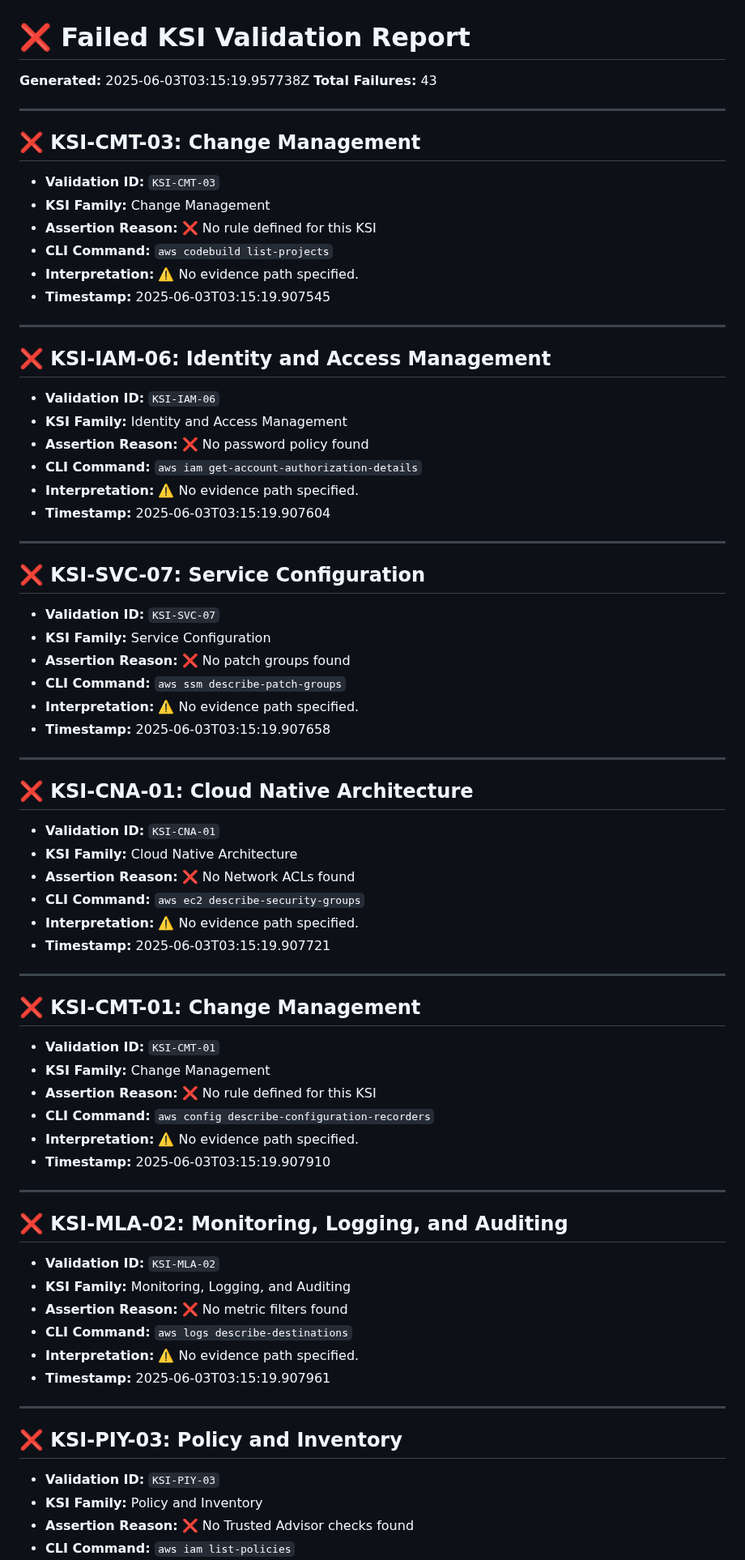
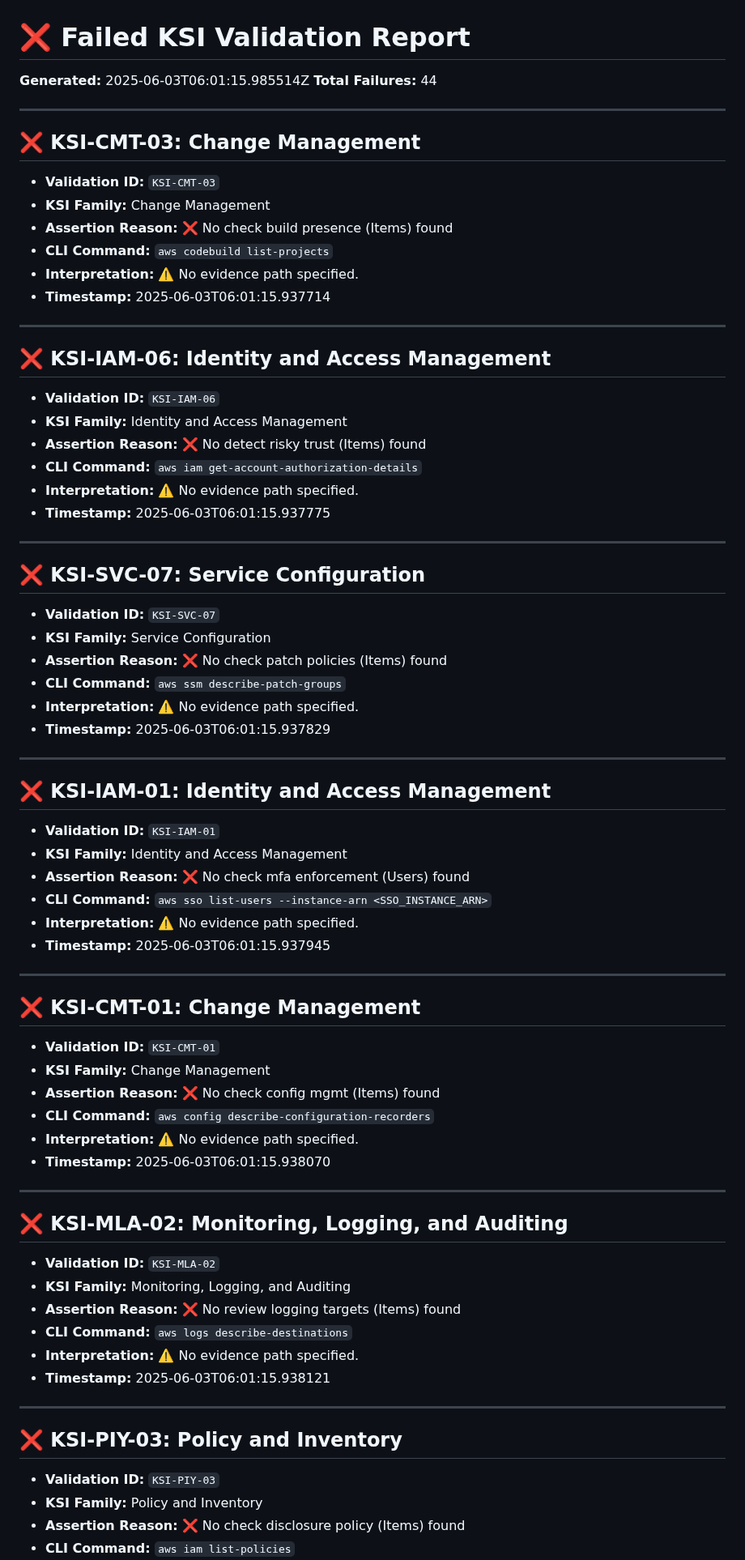
Before and after one commit to Meridian-Knowledge-Solutions/fedramp_20x_public_submission_live, a Markdown page: failed_ksi_report_readable.md, the part around one of its changes. Shown at 81% size. Drawn GitHub-style.

Commit message:
📄 Update failed KSI report

```diff
--- a/failed_ksi_report_readable.md
+++ b/failed_ksi_report_readable.md
@@ -1,7 +1,7 @@
 # ❌ Failed KSI Validation Report
 
-**Generated:** 2025-06-03T03:15:19.957738Z
-**Total Failures:** 43
+**Generated:** 2025-06-03T06:01:15.985514Z
+**Total Failures:** 44
 
 ---
 
@@ -9,10 +9,10 @@
 
 - **Validation ID:** `KSI-CMT-03`
 - **KSI Family:** Change Management
-- **Assertion Reason:** ❌ No rule defined for this KSI
+- **Assertion Reason:** ❌ No check build presence (Items) found
 - **CLI Command:** `aws codebuild list-projects`
 - **Interpretation:** ⚠️ No evidence path specified.
-- **Timestamp:** 2025-06-03T03:15:19.907545
+- **Timestamp:** 2025-06-03T06:01:15.937714
 
 ---
 
@@ -20,10 +20,10 @@
 
 - **Validation ID:** `KSI-IAM-06`
 - **KSI Family:** Identity and Access Management
-- **Assertion Reason:** ❌ No password policy found
+- **Assertion Reason:** ❌ No detect risky trust (Items) found
 - **CLI Command:** `aws iam get-account-authorization-details`
 - **Interpretation:** ⚠️ No evidence path specified.
-- **Timestamp:** 2025-06-03T03:15:19.907604
+- **Timestamp:** 2025-06-03T06:01:15.937775
 
 ---
 
@@ -31,21 +31,21 @@
 
 - **Validation ID:** `KSI-SVC-07`
 - **KSI Family:** Service Configuration
-- **Assertion Reason:** ❌ No patch groups found
+- **Assertion Reason:** ❌ No check patch policies (Items) found
 - **CLI Command:** `aws ssm describe-patch-groups`
 - **Interpretation:** ⚠️ No evidence path specified.
-- **Timestamp:** 2025-06-03T03:15:19.907658
+- **Timestamp:** 2025-06-03T06:01:15.937829
 
 ---
 
-## ❌ KSI-CNA-01: Cloud Native Architecture
+## ❌ KSI-IAM-01: Identity and Access Management
 
-- **Validation ID:** `KSI-CNA-01`
-- **KSI Family:** Cloud Native Architecture
-- **Assertion Reason:** ❌ No Network ACLs found
-- **CLI Command:** `aws ec2 describe-security-groups`
+- **Validation ID:** `KSI-IAM-01`
+- **KSI Family:** Identity and Access Management
+- **Assertion Reason:** ❌ No check mfa enforcement (Users) found
+- **CLI Command:** `aws sso list-users --instance-arn <SSO_INSTANCE_ARN>`
 - **Interpretation:** ⚠️ No evidence path specified.
-- **Timestamp:** 2025-06-03T03:15:19.907721
+- **Timestamp:** 2025-06-03T06:01:15.937945
 
 ---
 
@@ -53,10 +53,10 @@
 
 - **Validation ID:** `KSI-CMT-01`
 - **KSI Family:** Change Management
-- **Assertion Reason:** ❌ No rule defined for this KSI
+- **Assertion Reason:** ❌ No check config mgmt (Items) found
 - **CLI Command:** `aws config describe-configuration-recorders`
 - **Interpretation:** ⚠️ No evidence path specified.
-- **Timestamp:** 2025-06-03T03:15:19.907910
+- **Timestamp:** 2025-06-03T06:01:15.938070
 
 ---
 
@@ -64,10 +64,10 @@
 
 - **Validation ID:** `KSI-MLA-02`
 - **KSI Family:** Monitoring, Logging, and Auditing
-- **Assertion Reason:** ❌ No metric filters found
+- **Assertion Reason:** ❌ No review logging targets (Items) found
 - **CLI Command:** `aws logs describe-destinations`
 - **Interpretation:** ⚠️ No evidence path specified.
-- **Timestamp:** 2025-06-03T03:15:19.907961
+- **Timestamp:** 2025-06-03T06:01:15.938121
 
 ---
 
@@ -75,6 +75,6 @@
 
 - **Validation ID:** `KSI-PIY-03`
 - **KSI Family:** Policy and Inventory
-- **Assertion Reason:** ❌ No Trusted Advisor checks found
+- **Assertion Reason:** ❌ No check disclosure policy (Items) found
 - **CLI Command:** `aws iam list-policies`
 - **Interpretation:** ⚠️ No evidence path specified.
```
Also changed, not shown: other parts of failed_ksi_report_readable.md (+100 -89 lines).
